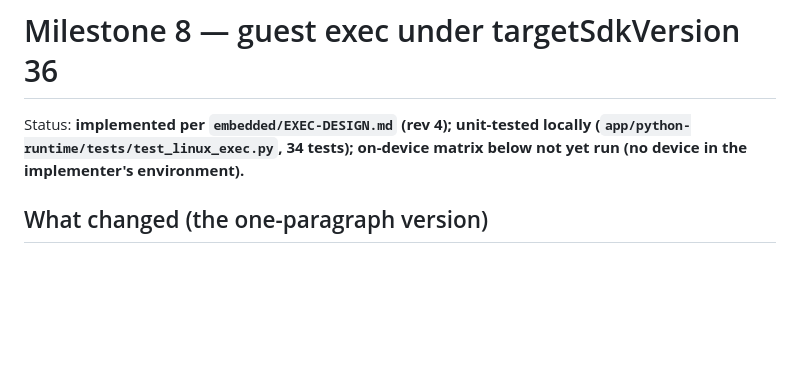
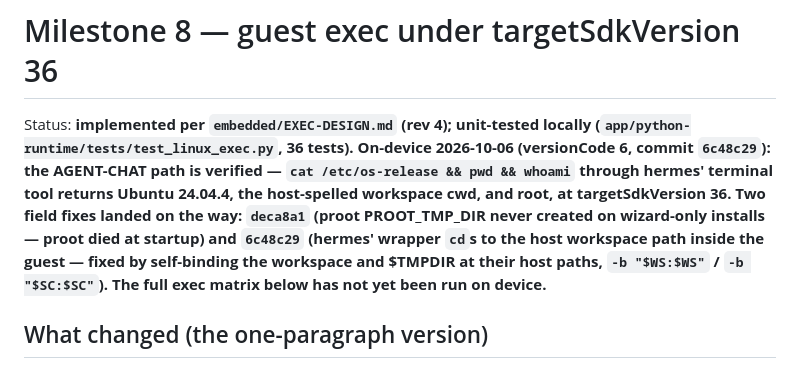
Before and after one commit to SoftLand-Tech/Moch, a Markdown page: embedded/MILESTONE-8.md, the part around the change. Drawn GitHub-style; blank space fills up the shorter version.

Commit message:
docs: M8 on-device verification — agent-chat path runs Ubuntu at targetSdk 36
cat /etc/os-release && pwd && whoami via hermes terminal tool returns
Ubuntu 24.04.4 / host-spelled workspace cwd / root (versionCode 6,
6c48c29). Records the two field fixes (deca8a1 tmp dir, 6c48c29
self-binds). Full exec matrix still pending on device.

```diff
--- a/embedded/MILESTONE-8.md
+++ b/embedded/MILESTONE-8.md
@@ -1,8 +1,16 @@
 # Milestone 8 — guest exec under targetSdkVersion 36
 
 Status: **implemented per `embedded/EXEC-DESIGN.md` (rev 4); unit-tested
-locally (`app/python-runtime/tests/test_linux_exec.py`, 34 tests); on-device
-matrix below not yet run (no device in the implementer's environment).**
+locally (`app/python-runtime/tests/test_linux_exec.py`, 36 tests).
+On-device 2026-10-06 (versionCode 6, commit `6c48c29`): the AGENT-CHAT
+path is verified — `cat /etc/os-release && pwd && whoami` through hermes'
+terminal tool returns Ubuntu 24.04.4, the host-spelled workspace cwd, and
+root, at targetSdkVersion 36. Two field fixes landed on the way:
+`deca8a1` (proot PROOT_TMP_DIR never created on wizard-only installs —
+proot died at startup) and `6c48c29` (hermes' wrapper `cd`s to the host
+workspace path inside the guest — fixed by self-binding the workspace and
+$TMPDIR at their host paths, `-b "$WS:$WS"` / `-b "$SC:$SC"`). The full
+exec matrix below has not yet been run on device.**
 
 ## What changed (the one-paragraph version)
 
```
